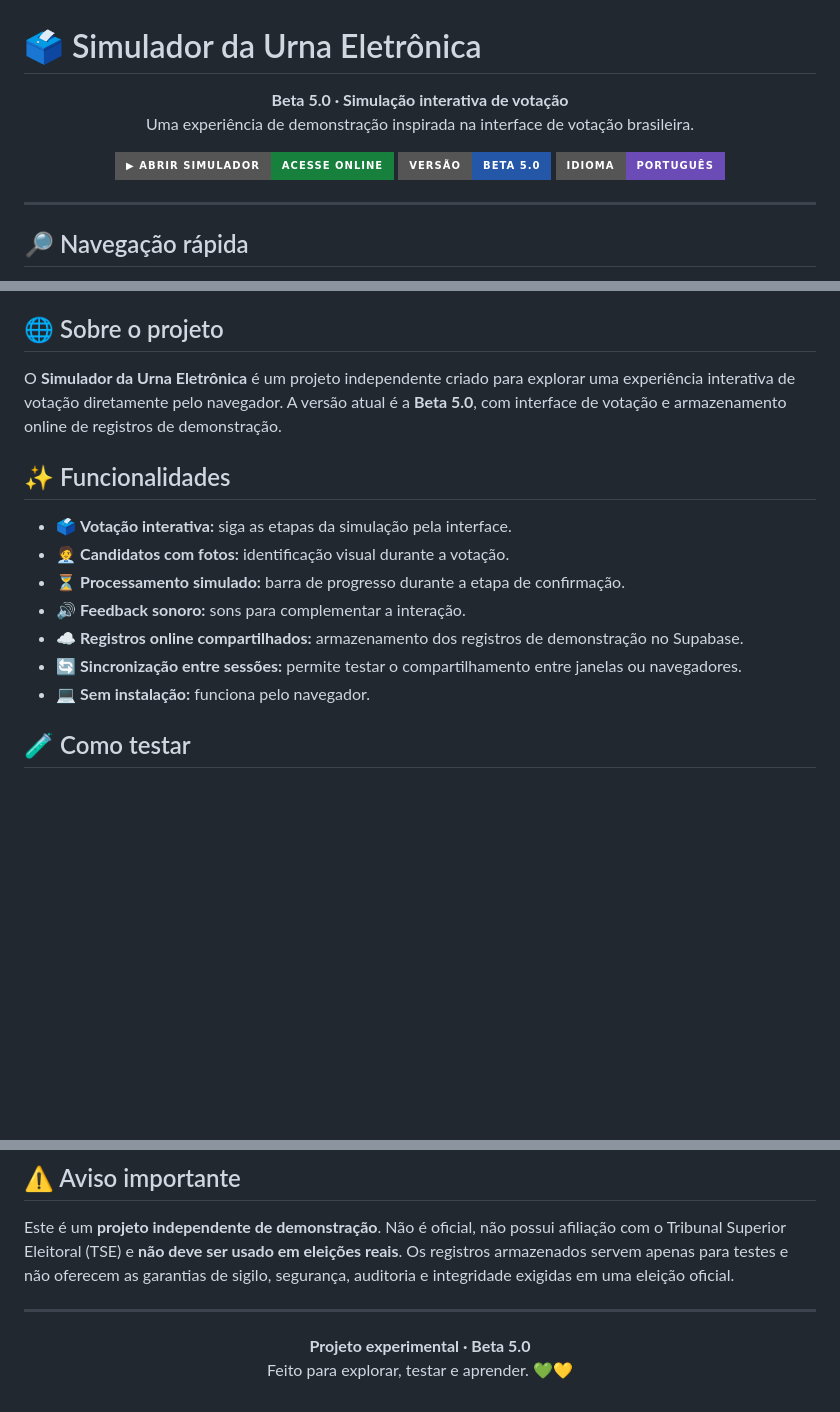
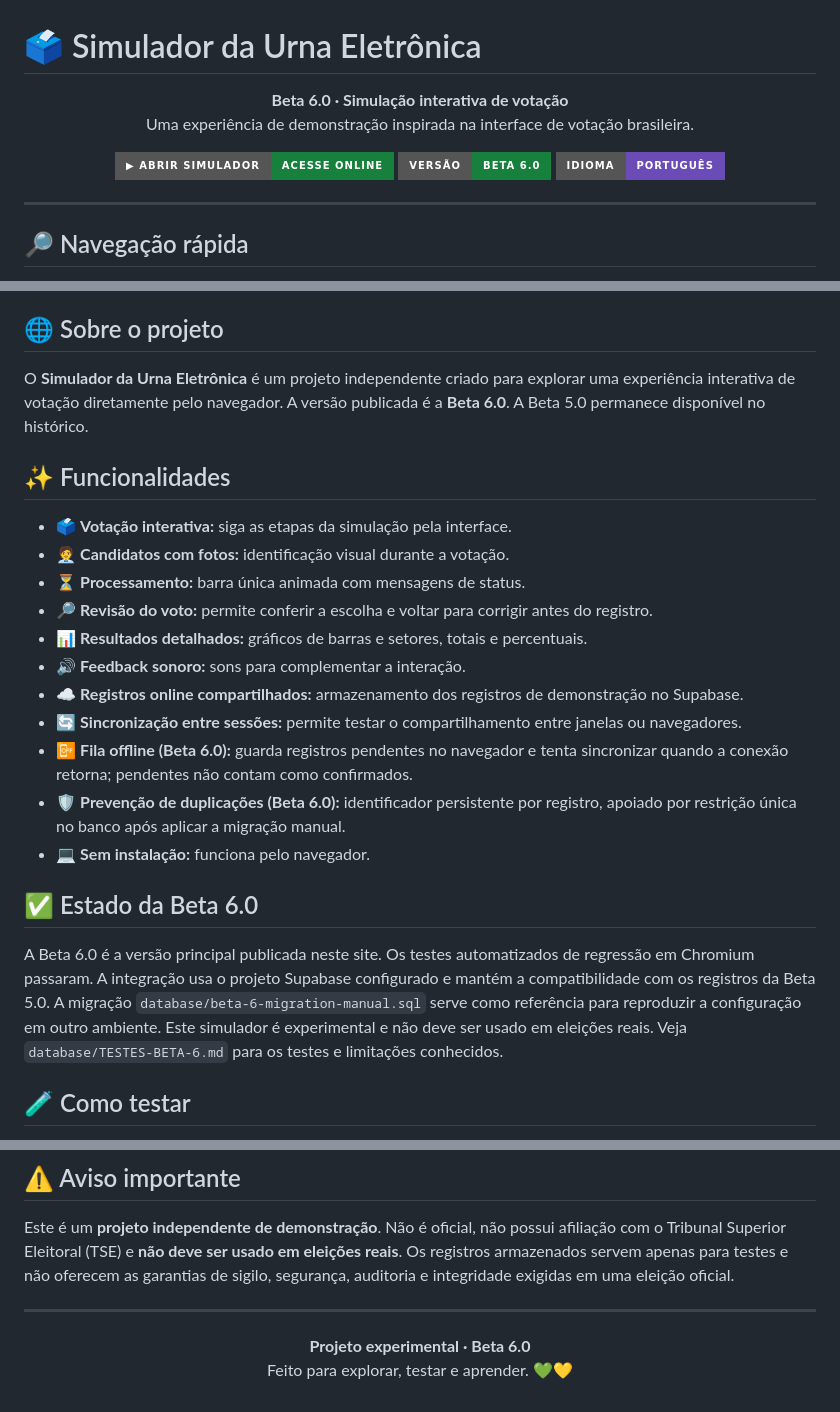
Before and after one commit to sergioemerick517/simulador-urna, a Markdown page: README.md, 3 parts joined by grey strips. Rendered like a GitHub page; badges without logos; blank space fills up the shorter version.

Commit message:
Atualiza documentação para a Beta 6.0 publicada

```diff
--- a/README.md
+++ b/README.md
@@ -1,7 +1,7 @@
 # 🗳️ Simulador da Urna Eletrônica
 
 <p align="center">
-  <strong>Beta 5.0 · Simulação interativa de votação</strong><br>
+  <strong>Beta 6.0 · Simulação interativa de votação</strong><br>
   Uma experiência de demonstração inspirada na interface de votação brasileira.
 </p>
 
@@ -9,7 +9,7 @@
   <a href="https://sergioemerick517.github.io/simulador-urna/">
     <img src="https://img.shields.io/badge/▶%20ABRIR%20SIMULADOR-ACESSE%20ONLINE-16803c?style=for-the-badge" alt="Abrir o simulador online">
   </a>
-  <img src="https://img.shields.io/badge/VERSÃO-BETA%205.0-2457a7?style=for-the-badge" alt="Versão Beta 5.0">
+  <img src="https://img.shields.io/badge/VERSÃO-BETA%206.0-16803c?style=for-the-badge" alt="Versão Beta 6.0">
   <img src="https://img.shields.io/badge/IDIOMA-PORTUGUÊS-6b4bb6?style=for-the-badge" alt="Idioma português">
 </p>
 
@@ -26,17 +26,25 @@
 
 ## 🌐 Sobre o projeto
 
-O **Simulador da Urna Eletrônica** é um projeto independente criado para explorar uma experiência interativa de votação diretamente pelo navegador. A versão atual é a **Beta 5.0**, com interface de votação e armazenamento online de registros de demonstração.
+O **Simulador da Urna Eletrônica** é um projeto independente criado para explorar uma experiência interativa de votação diretamente pelo navegador. A versão publicada é a **Beta 6.0**. A Beta 5.0 permanece disponível no histórico.
 
 ## ✨ Funcionalidades
 
 - 🗳️ **Votação interativa:** siga as etapas da simulação pela interface.
 - 🧑‍💼 **Candidatos com fotos:** identificação visual durante a votação.
-- ⏳ **Processamento simulado:** barra de progresso durante a etapa de confirmação.
+- ⏳ **Processamento:** barra única animada com mensagens de status.
+- 🔎 **Revisão do voto:** permite conferir a escolha e voltar para corrigir antes do registro.
+- 📊 **Resultados detalhados:** gráficos de barras e setores, totais e percentuais.
 - 🔊 **Feedback sonoro:** sons para complementar a interação.
 - ☁️ **Registros online compartilhados:** armazenamento dos registros de demonstração no Supabase.
 - 🔄 **Sincronização entre sessões:** permite testar o compartilhamento entre janelas ou navegadores.
+- 📴 **Fila offline (Beta 6.0):** guarda registros pendentes no navegador e tenta sincronizar quando a conexão retorna; pendentes não contam como confirmados.
+- 🛡️ **Prevenção de duplicações (Beta 6.0):** identificador persistente por registro, apoiado por restrição única no banco após aplicar a migração manual.
 - 💻 **Sem instalação:** funciona pelo navegador.
+
+## ✅ Estado da Beta 6.0
+
+A Beta 6.0 é a versão principal publicada neste site. Os testes automatizados de regressão em Chromium passaram. A integração usa o projeto Supabase configurado e mantém a compatibilidade com os registros da Beta 5.0. A migração `database/beta-6-migration-manual.sql` serve como referência para reproduzir a configuração em outro ambiente. Este simulador é experimental e não deve ser usado em eleições reais. Veja `database/TESTES-BETA-6.md` para os testes e limitações conhecidos.
 
 ## 🧪 Como testar
 
@@ -74,6 +82,6 @@ Este é um **projeto independente de demonstração**. Não é oficial, não pos
 ---
 
 <p align="center">
-  <strong>Projeto experimental · Beta 5.0</strong><br>
+  <strong>Projeto experimental · Beta 6.0</strong><br>
   Feito para explorar, testar e aprender. 💚💛
 </p>
```
